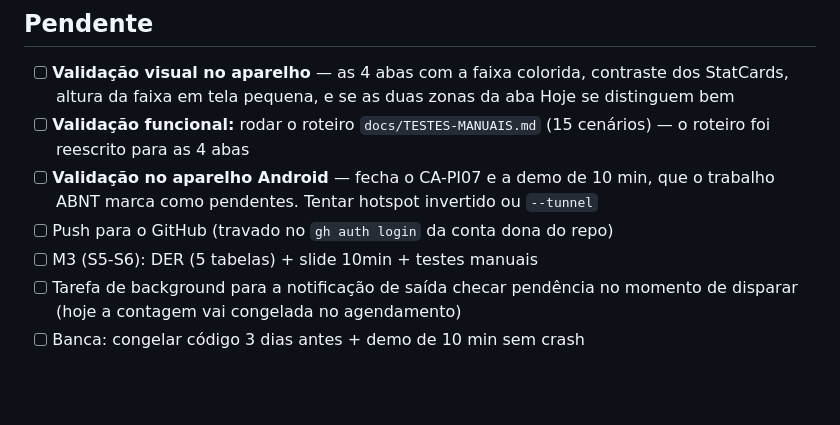
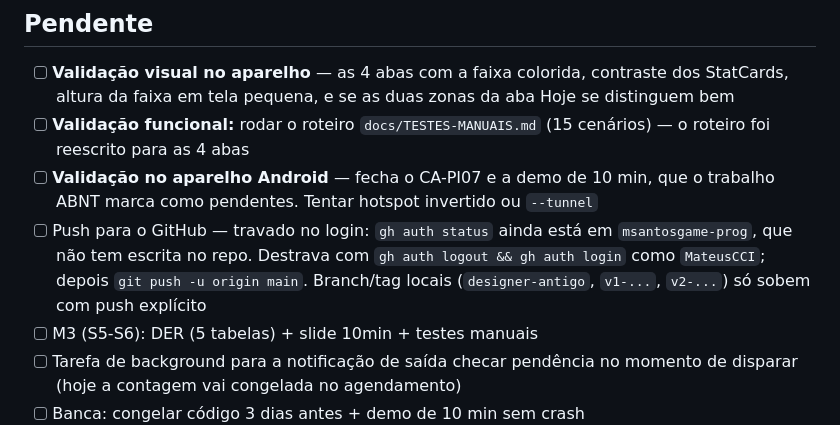
Before and after one commit to MateusCCI/MinhaRotina, a Markdown page: docs/STATUS.md, the part around the change. Rendered like a GitHub page; blank space fills up the shorter version.

```diff
--- a/docs/STATUS.md
+++ b/docs/STATUS.md
@@ -33,7 +33,7 @@ Este arquivo diz onde o projeto está e qual é o próximo passo, para qualquer
 - [ ] **Validação visual no aparelho** — as 4 abas com a faixa colorida, contraste dos StatCards, altura da faixa em tela pequena, e se as duas zonas da aba Hoje se distinguem bem
 - [ ] **Validação funcional:** rodar o roteiro `docs/TESTES-MANUAIS.md` (15 cenários) — o roteiro foi reescrito para as 4 abas
 - [ ] **Validação no aparelho Android** — fecha o CA-PI07 e a demo de 10 min, que o trabalho ABNT marca como pendentes. Tentar hotspot invertido ou `--tunnel`
-- [ ] Push para o GitHub (travado no `gh auth login` da conta dona do repo)
+- [ ] Push para o GitHub — travado no login: `gh auth status` ainda está em `msantosgame-prog`, que não tem escrita no repo. Destrava com `gh auth logout && gh auth login` como `MateusCCI`; depois `git push -u origin main`. Branch/tag locais (`designer-antigo`, `v1-...`, `v2-...`) só sobem com push explícito
 - [ ] M3 (S5-S6): DER (5 tabelas) + slide 10min + testes manuais
 - [ ] Tarefa de background para a notificação de saída checar pendência no momento de disparar (hoje a contagem vai congelada no agendamento)
 - [ ] Banca: congelar código 3 dias antes + demo de 10 min sem crash
```
Also changed, not shown: docs/HANDOFF.md (+28 -7 lines).
